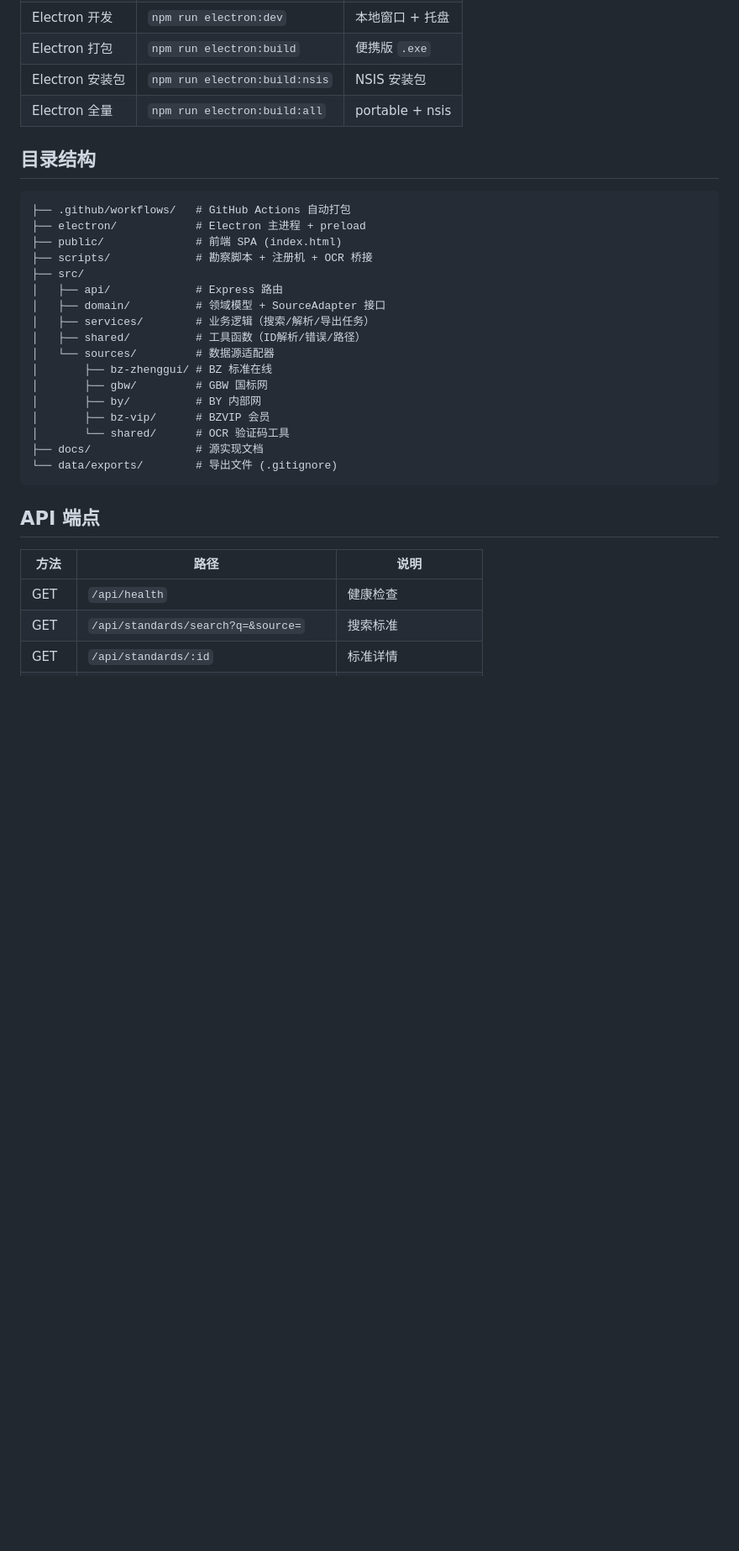
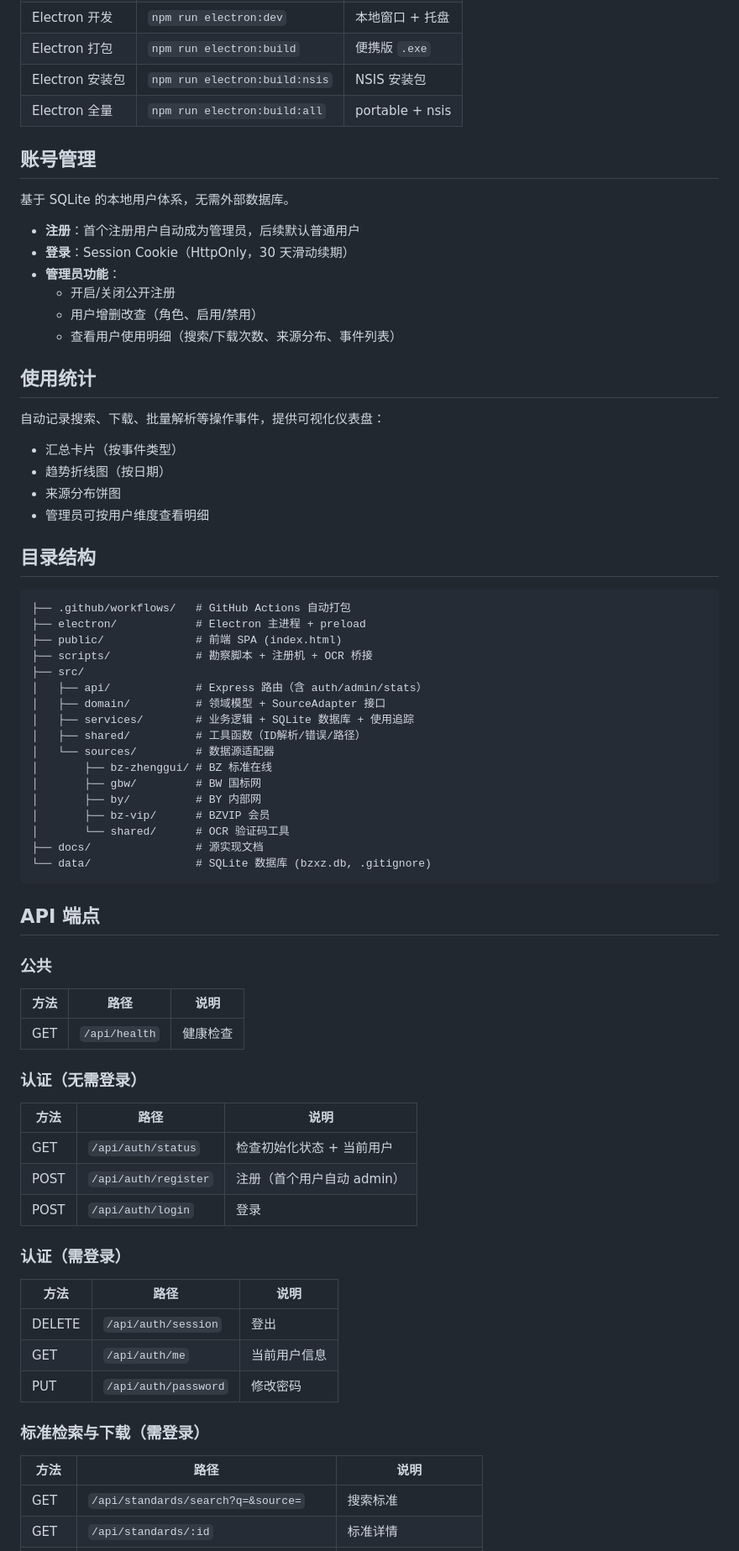
Before and after one commit to atpx4869/bzxz, a Markdown page: README.md, the part around one of its changes. Shown at 84% size. GitHub-like rendering; blank space fills up the shorter version.

Commit message:
docs: 更新 README，补充账号管理、使用统计、用户明细等功能说明
Co-Authored-By: Claude Opus 4.7 <noreply@anthropic.com>

````diff
--- a/README.md
+++ b/README.md
@@ -46,6 +46,26 @@ start.bat
 | Electron 安装包 | `npm run electron:build:nsis` | NSIS 安装包 |
 | Electron 全量 | `npm run electron:build:all` | portable + nsis |
 
+## 账号管理
+
+基于 SQLite 的本地用户体系，无需外部数据库。
+
+- **注册**：首个注册用户自动成为管理员，后续默认普通用户
+- **登录**：Session Cookie（HttpOnly，30 天滑动续期）
+- **管理员功能**：
+  - 开启/关闭公开注册
+  - 用户增删改查（角色、启用/禁用）
+  - 查看用户使用明细（搜索/下载次数、来源分布、事件列表）
+
+## 使用统计
+
+自动记录搜索、下载、批量解析等操作事件，提供可视化仪表盘：
+
+- 汇总卡片（按事件类型）
+- 趋势折线图（按日期）
+- 来源分布饼图
+- 管理员可按用户维度查看明细
+
 ## 目录结构
 
 ```
@@ -54,25 +74,48 @@ start.bat
 ├── public/              # 前端 SPA (index.html)
 ├── scripts/             # 勘察脚本 + 注册机 + OCR 桥接
 ├── src/
-│   ├── api/             # Express 路由
+│   ├── api/             # Express 路由（含 auth/admin/stats）
 │   ├── domain/          # 领域模型 + SourceAdapter 接口
-│   ├── services/        # 业务逻辑（搜索/解析/导出任务）
+│   ├── services/        # 业务逻辑 + SQLite 数据库 + 使用追踪
 │   ├── shared/          # 工具函数（ID解析/错误/路径）
 │   └── sources/         # 数据源适配器
 │       ├── bz-zhenggui/ # BZ 标准在线
-│       ├── gbw/         # GBW 国标网
+│       ├── gbw/         # BW 国标网
 │       ├── by/          # BY 内部网
 │       ├── bz-vip/      # BZVIP 会员
 │       └── shared/      # OCR 验证码工具
 ├── docs/                # 源实现文档
-└── data/exports/        # 导出文件 (.gitignore)
+└── data/                # SQLite 数据库 (bzxz.db, .gitignore)
 ```
 
 ## API 端点
 
+### 公共
+
 | 方法 | 路径 | 说明 |
 |------|------|------|
 | GET | `/api/health` | 健康检查 |
+
+### 认证（无需登录）
+
+| 方法 | 路径 | 说明 |
+|------|------|------|
+| GET | `/api/auth/status` | 检查初始化状态 + 当前用户 |
+| POST | `/api/auth/register` | 注册（首个用户自动 admin） |
+| POST | `/api/auth/login` | 登录 |
+
+### 认证（需登录）
+
+| 方法 | 路径 | 说明 |
+|------|------|------|
+| DELETE | `/api/auth/session` | 登出 |
+| GET | `/api/auth/me` | 当前用户信息 |
+| PUT | `/api/auth/password` | 修改密码 |
+
+### 标准检索与下载（需登录）
+
+| 方法 | 路径 | 说明 |
+|------|------|------|
 | GET | `/api/standards/search?q=&source=` | 搜索标准 |
 | GET | `/api/standards/:id` | 标准详情 |
 | POST | `/api/standards/:id/preview/detect` | 探测预览 |
````
Also changed, not shown: other parts of README.md (+31 -7 lines).
